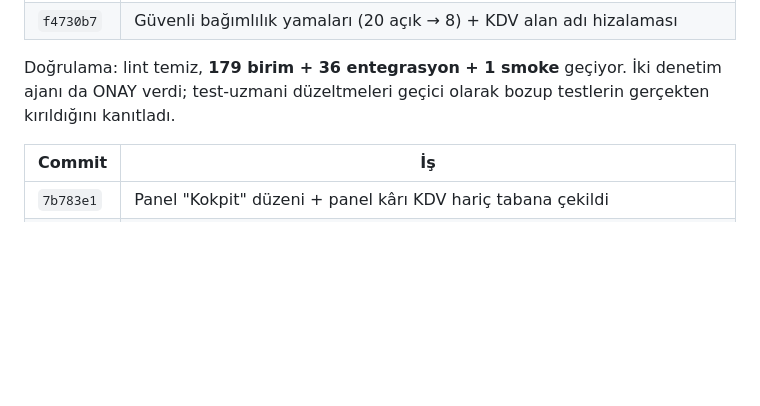
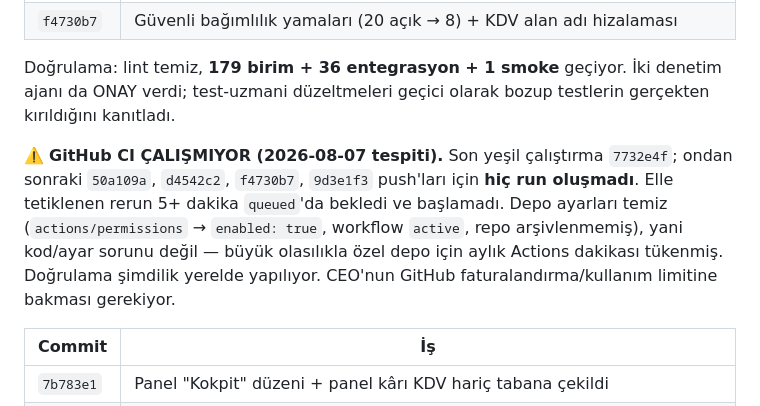
Before and after one commit to ademtfkc/analizcim, a Markdown page: PROJE_DURUMU.md, the part around one of its changes. Rendered like a GitHub page; blank space fills up the shorter version.

Commit message:
docs: GitHub CI'nin tetiklenmediği tespiti ortak hafızaya işlendi
Son yeşil run 7732e4f; sonraki dört push için hiç run oluşmadı, elle tetiklenen
rerun queued'da kaldı. Depo ayarları temiz — muhtemelen özel depo Actions dakikası
tükenmiş. Sonraki oturum yerel doğrulamaya güvensin diye not düşüldü.

Co-Authored-By: Claude Opus 5 (1M context) <noreply@anthropic.com>
Claude-Session: https://claude.ai/code/session_01MM7bj2TeqHJsYoWtTUUvnc

```diff
--- a/PROJE_DURUMU.md
+++ b/PROJE_DURUMU.md
@@ -202,6 +202,13 @@ _(Modüller `src/routes/` altında; detay denetim sonrası doldurulacak.)_
 Doğrulama: lint temiz, **179 birim + 36 entegrasyon + 1 smoke** geçiyor. İki denetim ajanı da ONAY
 verdi; test-uzmani düzeltmeleri geçici olarak bozup testlerin gerçekten kırıldığını kanıtladı.
 
+⚠️ **GitHub CI ÇALIŞMIYOR (2026-08-07 tespiti).** Son yeşil çalıştırma `7732e4f`; ondan sonraki
+`50a109a`, `d4542c2`, `f4730b7`, `9d3e1f3` push'ları için **hiç run oluşmadı**. Elle tetiklenen
+rerun 5+ dakika `queued`'da bekledi ve başlamadı. Depo ayarları temiz (`actions/permissions` →
+`enabled: true`, workflow `active`, repo arşivlenmemiş), yani kod/ayar sorunu değil — büyük
+olasılıkla özel depo için aylık Actions dakikası tükenmiş. Doğrulama şimdilik yerelde yapılıyor.
+CEO'nun GitHub faturalandırma/kullanım limitine bakması gerekiyor.
+
 | Commit | İş |
 |---|---|
 | `7b783e1` | Panel "Kokpit" düzeni + panel kârı KDV hariç tabana çekildi |
```
Also changed, not shown: other parts of PROJE_DURUMU.md (+1 -1 lines).
